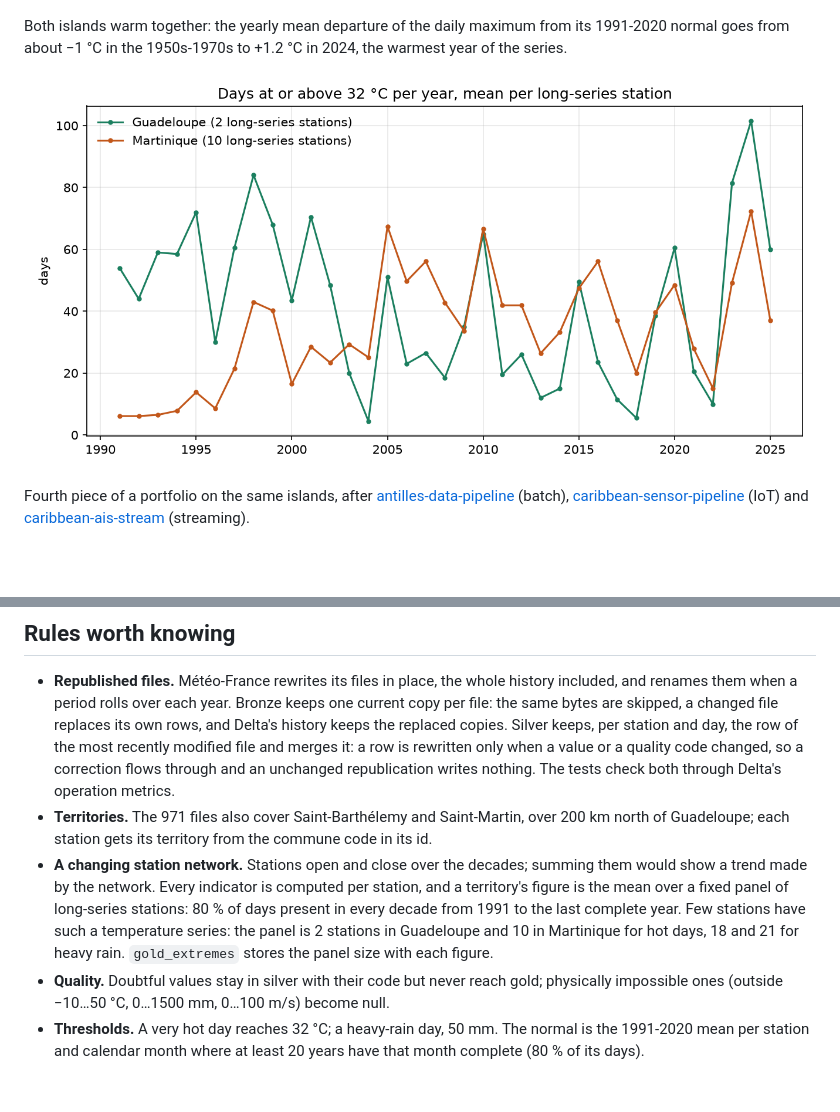
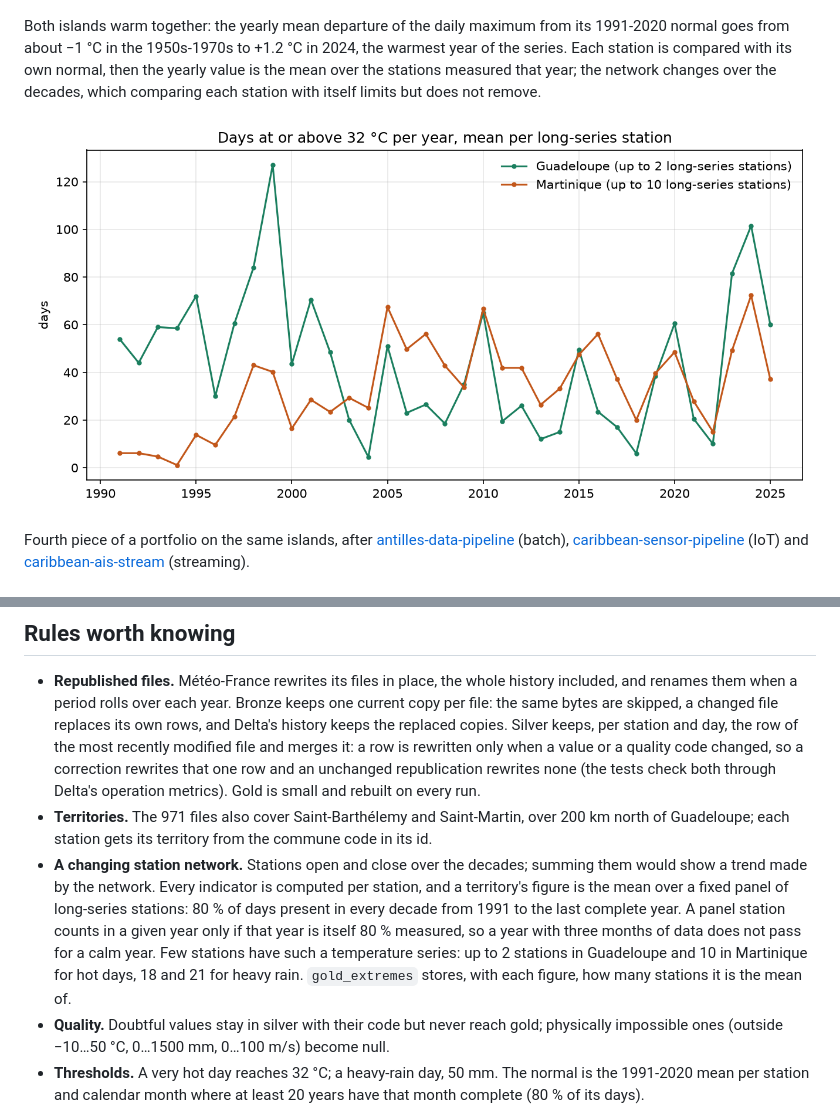
Before and after one commit to tomtessondev/antilles-climate-lakehouse, a Markdown page: README.md, 2 parts joined by grey strips. GitHub-like rendering; pictures changed too: docs/images/very_hot_days.png; blank space fills up the shorter version.

```diff
--- a/README.md
+++ b/README.md
@@ -10,7 +10,9 @@ Unity Catalog.
 
 Both islands warm together: the yearly mean departure of the daily maximum from its
 1991-2020 normal goes from about −1 °C in the 1950s-1970s to +1.2 °C in 2024, the warmest
-year of the series.
+year of the series. Each station is compared with its own normal, then the yearly value is
+the mean over the stations measured that year; the network changes over the decades, which
+comparing each station with itself limits but does not remove.
 
 ![Days at or above 32 °C per year, mean per long-series station](docs/images/very_hot_days.png)
 
@@ -61,16 +63,19 @@ uses the rain, temperature and wind files ("RR-T-Vent") of departments 971 and 9
   copy per file: the same bytes are skipped, a changed file replaces its own rows, and
   Delta's history keeps the replaced copies. Silver keeps, per station and day, the row of
   the most recently modified file and merges it: a row is rewritten only when a value or a
-  quality code changed, so a correction flows through and an unchanged republication writes
-  nothing. The tests check both through Delta's operation metrics.
+  quality code changed, so a correction rewrites that one row and an unchanged
+  republication rewrites none (the tests check both through Delta's operation metrics).
+  Gold is small and rebuilt on every run.
 - **Territories.** The 971 files also cover Saint-Barthélemy and Saint-Martin, over 200 km
   north of Guadeloupe; each station gets its territory from the commune code in its id.
 - **A changing station network.** Stations open and close over the decades; summing them
   would show a trend made by the network. Every indicator is computed per station, and a
   territory's figure is the mean over a fixed panel of long-series stations: 80 % of days
-  present in every decade from 1991 to the last complete year. Few stations have such a
-  temperature series: the panel is 2 stations in Guadeloupe and 10 in Martinique for hot
-  days, 18 and 21 for heavy rain. `gold_extremes` stores the panel size with each figure.
+  present in every decade from 1991 to the last complete year. A panel station counts in a
+  given year only if that year is itself 80 % measured, so a year with three months of
+  data does not pass for a calm year. Few stations have such a temperature series: up to 2
+  stations in Guadeloupe and 10 in Martinique for hot days, 18 and 21 for heavy rain.
+  `gold_extremes` stores, with each figure, how many stations it is the mean of.
 - **Quality.** Doubtful values stay in silver with their code but never reach gold;
   physically impossible ones (outside −10…50 °C, 0…1500 mm, 0…100 m/s) become null.
 - **Thresholds.** A very hot day reaches 32 °C; a heavy-rain day, 50 mm. The normal is the
```
Also changed, not shown: CLAUDE.md (+1 -1 lines), 4 other files.
